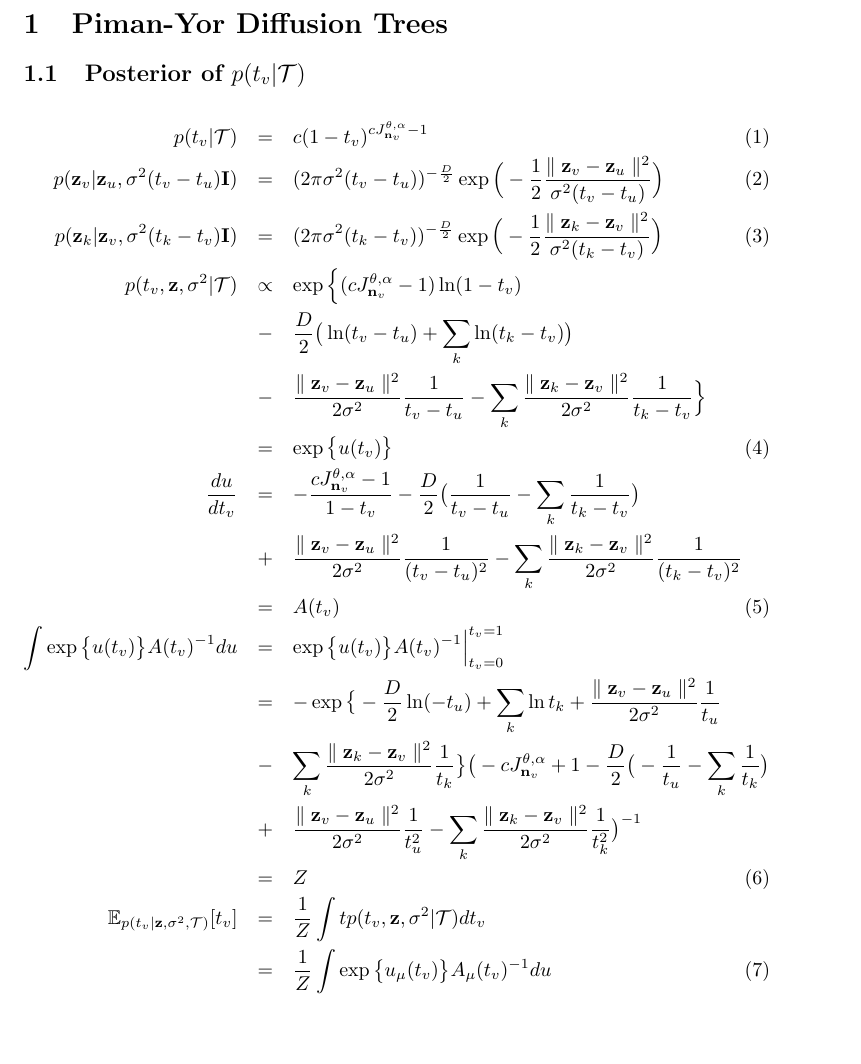
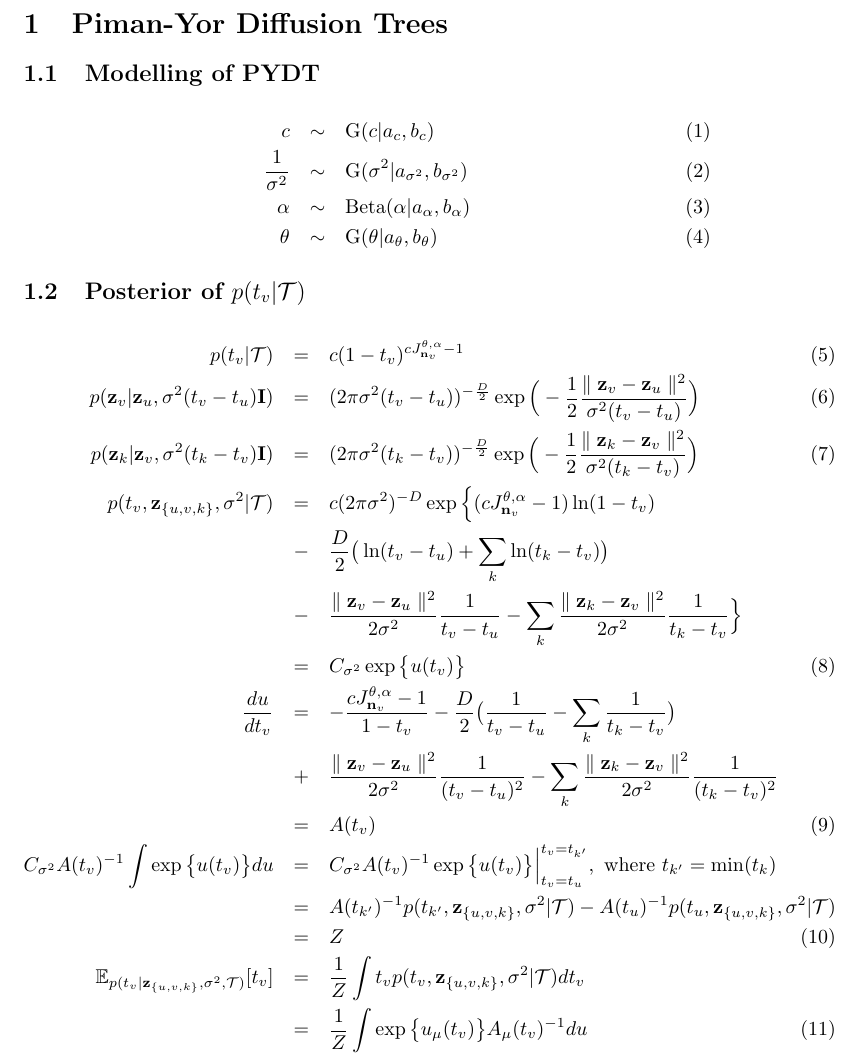
Before and after one commit to YutoOzaki/Pitman-Yor_Diffusion_Trees, a LaTeX document (Documents/PYDT.tex): part of the page, cut so that both start at the same text, the shorter picture padded with empty space. Compiled offline with pdfLaTeX.

Commit message:
Add files via upload

```diff
--- a/Documents/PYDT.tex
+++ b/Documents/PYDT.tex
@@ -4,25 +4,33 @@
 
 \begin{document}
 \section{Piman-Yor Diffusion Trees}
+\subsection{Modelling of PYDT}
+
+	\begin{eqnarray}
+		c &\sim& \textrm{G}(c | a_c, b_c) \\
+		\frac{1}{\sigma^2} &\sim& \textrm{G}(\sigma^2 | a_{\sigma^2}, b_{\sigma^2}) \\
+		\alpha &\sim& \textrm{Beta}(\alpha | a_\alpha, b_\alpha) \\
+		\theta &\sim& \textrm{G}(\theta | a_\theta, b_\theta)
+	\end{eqnarray}
+
+
 \subsection{Posterior of $p(t_v | \mathcal{T})$}
 
 	\begin{eqnarray}
 	p(t_v | \mathcal{T}) &=& c(1-t_v)^{cJ^{\theta,\alpha}_{\bold{n}_v} - 1} \\
 	p(\bold{z}_v | \bold{z}_u, \sigma^2(t_v - t_u)\bold{I}) &=& (2 \pi \sigma^2(t_v - t_u))^{-\frac{D}{2}} \exp \Big(-\frac{1}{2}\frac{\parallel \bold{z}_v - \bold{z}_u \parallel^2}{\sigma^2 (t_v - t_u)} \Big)\\
 	p(\bold{z}_k | \bold{z}_v, \sigma^2(t_k - t_v)\bold{I}) &=& (2 \pi \sigma^2(t_k - t_v))^{-\frac{D}{2}} \exp \Big(-\frac{1}{2}\frac{\parallel \bold{z}_k - \bold{z}_v \parallel^2}{\sigma^2 (t_k - t_v)} \Big)\\
-	p(t_v, \bold{z}, \sigma^2 | \mathcal{T}) & \propto & \exp \Big\{(cJ^{\theta,\alpha}_{\bold{n}_v} - 1)\ln(1 - t_v) \nonumber \\
+	p(t_v, \bold{z}_{\{u,v,k\}}, \sigma^2 | \mathcal{T}) & = & c(2 \pi \sigma^2)^{-D}\exp \Big\{(cJ^{\theta,\alpha}_{\bold{n}_v} - 1)\ln(1 - t_v) \nonumber \\
 	 &-& \frac{D}{2} \big( \ln(t_v - t_u) + \sum_k \ln(t_k - t_v) \big) \nonumber \\
 	 &-& \frac{\parallel \bold{z}_v - \bold{z}_u\parallel^2}{2\sigma^2}\frac{1}{t_v - t_u} - \sum_k \frac{\parallel \bold{z}_k - \bold{z}_v\parallel^2}{2\sigma^2}\frac{1}{t_k - t_v} \Big\}  \nonumber\\
-	 &=& \exp \big\{ u(t_v) \big\}\\
+	 &=& C_{\sigma^2} \exp \big\{ u(t_v) \big\}\\
 	\frac{du}{dt_v} &=& -\frac{cJ^{\theta,\alpha}_{\bold{n}_v} - 1}{1 - t_v} - \frac{D}{2}\big( \frac{1}{t_v - t_u} - \sum_k\frac{1}{t_k - t_v}\big) \nonumber \\
 	 &+& \frac{\parallel \bold{z}_v - \bold{z}_u\parallel^2}{2\sigma^2}\frac{1}{(t_v - t_u)^2} - \sum_k \frac{\parallel \bold{z}_k - \bold{z}_v\parallel^2}{2\sigma^2}\frac{1}{(t_k - t_v)^2} \nonumber \\
 	 &=& A(t_v)\\
-	 \int \exp \big\{u(t_v)\big\} A(t_v)^{-1}du &=& \exp \big\{u(t_v)\big\} A(t_v)^{-1}\Big\vert^{t_v = 1}_{t_v = 0} \nonumber \\
-	 &=& -\exp \big\{-\frac{D}{2}\ln(-t_u) + \sum_k\ln t_k + \frac{\parallel \bold{z}_v - \bold{z}_u\parallel^2}{2\sigma^2}\frac{1}{t_u} \nonumber \\
-	 &-& \sum_k \frac{\parallel \bold{z}_k - \bold{z}_v\parallel^2}{2\sigma^2}\frac{1}{t_k} \big\} \big(-cJ^{\theta,\alpha}_{\bold{n}_v} + 1 - \frac{D}{2}\big( -\frac{1}{t_u} - \sum_k\frac{1}{t_k}\big) \nonumber \\
-	 &+& \frac{\parallel \bold{z}_v - \bold{z}_u\parallel^2}{2\sigma^2}\frac{1}{t_u^2} - \sum_k \frac{\parallel \bold{z}_k - \bold{z}_v\parallel^2}{2\sigma^2}\frac{1}{t_k^2} \big)^{-1} \nonumber \\
+	 C_{\sigma^2} A(t_v)^{-1} \int \exp \big\{u(t_v)\big\}du &=& C_{\sigma^2} A(t_v)^{-1} \exp \big\{u(t_v)\big\}\Big\vert^{t_v = t_{k'}}_{t_v = t_u} ,\textrm{ where } t_{k'} = \min(t_k) \nonumber \\
+	 &=& A(t_{k'})^{-1}p(t_{k'}, \bold{z}_{\{u,v,k\}}, \sigma^2 | \mathcal{T}) - A(t_{u})^{-1}p(t_{u}, \bold{z}_{\{u,v,k\}}, \sigma^2 | \mathcal{T})\nonumber \\
 	 &=& Z \\
-	\mathbb{E}_{p(t_v | \bold{z}, \sigma^2, \mathcal{T})}[t_v] &=& \frac{1}{Z} \int tp(t_v, \bold{z}, \sigma^2 | \mathcal{T}) dt_v \nonumber \\
+	\mathbb{E}_{p(t_v | \bold{z}_{\{u,v,k\}}, \sigma^2, \mathcal{T})}[t_v] &=& \frac{1}{Z} \int t_v p(t_v, \bold{z}_{\{u,v,k\}}, \sigma^2 | \mathcal{T}) dt_v \nonumber \\
 	&=& \frac{1}{Z} \int \exp \big\{ u_\mu(t_v)\big\}A_\mu(t_v)^{-1}du
 	\end{eqnarray}
 
```
Also changed, not shown: Documents/PYDT.pdf.
